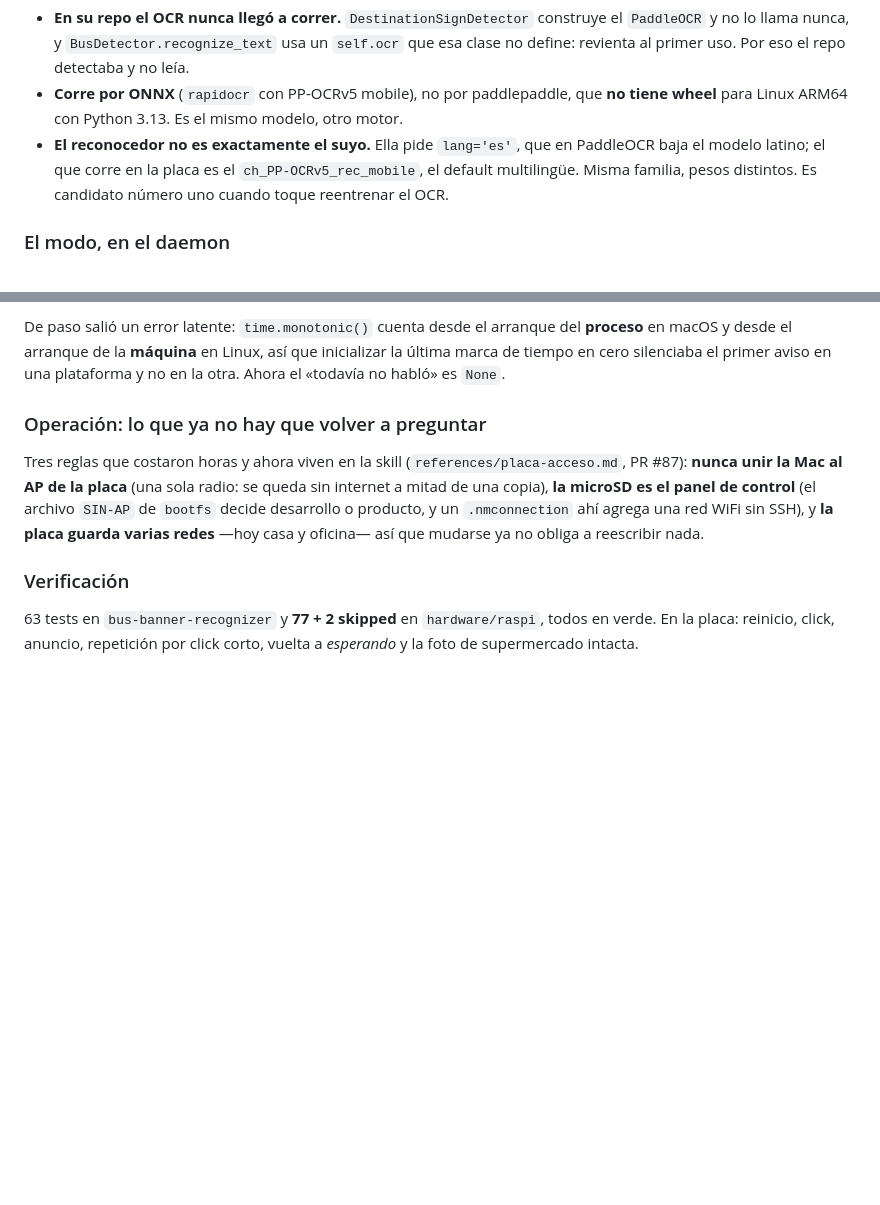
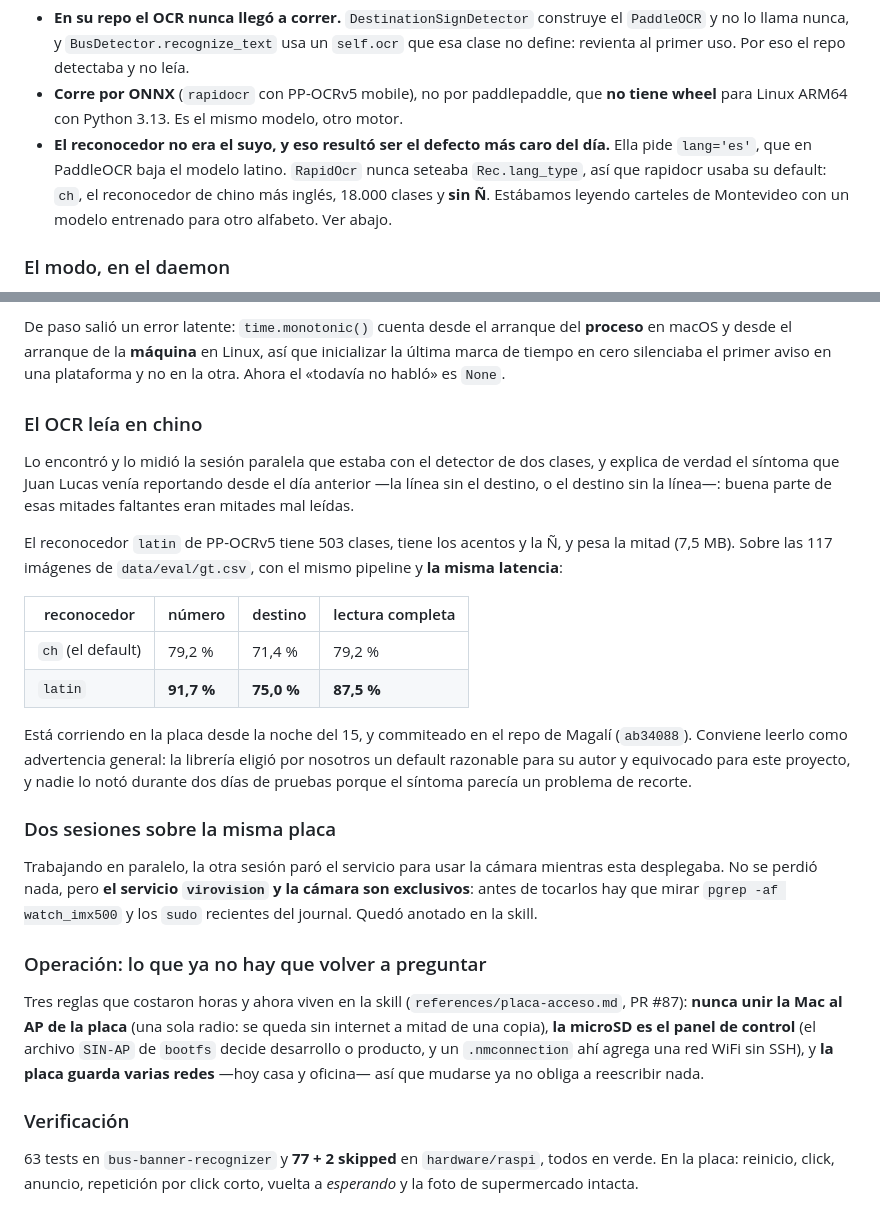
Before and after one commit to juanlu-a/viro_vision, a Markdown page: docs/SESSION-LOG.md, 2 parts joined by grey strips. GitHub-like rendering; blank space fills up the shorter version.

Commit message:
docs: the OCR was reading Spanish signs with a Chinese recognizer
Yesterday's entry filed the wrong recognizer as something to revisit whenever the OCR got retrained.
It was not that. RapidOcr never set Rec.lang_type, so rapidocr used its own default - ch, 18k classes,
no Ñ - and we were reading Montevideo bus signs with a model built for another script. Setting it to
latin takes the number from 79.2 % to 91.7 % and the full reading from 79.2 % to 87.5 %, at the same
latency, and it explains most of the half-read signs reported from the street for two days.

Found and measured by the parallel session. Also recorded here: that session and this one shared the
board, and the service and the camera are exclusive.

```diff
--- a/docs/SESSION-LOG.md
+++ b/docs/SESSION-LOG.md
@@ -2119,9 +2119,10 @@ parece y en qué no:
   al primer uso. Por eso el repo detectaba y no leía.
 - **Corre por ONNX** (`rapidocr` con PP-OCRv5 mobile), no por paddlepaddle, que **no tiene wheel** para
   Linux ARM64 con Python 3.13. Es el mismo modelo, otro motor.
-- **El reconocedor no es exactamente el suyo.** Ella pide `lang='es'`, que en PaddleOCR baja el modelo
-  latino; el que corre en la placa es el `ch_PP-OCRv5_rec_mobile`, el default multilingüe. Misma
-  familia, pesos distintos. Es candidato número uno cuando toque reentrenar el OCR.
+- **El reconocedor no era el suyo, y eso resultó ser el defecto más caro del día.** Ella pide
+  `lang='es'`, que en PaddleOCR baja el modelo latino. `RapidOcr` nunca seteaba `Rec.lang_type`, así
+  que rapidocr usaba su default: `ch`, el reconocedor de chino más inglés, 18.000 clases y **sin Ñ**.
+  Estábamos leyendo carteles de Montevideo con un modelo entrenado para otro alfabeto. Ver abajo.
 
 ### El modo, en el daemon
 
@@ -2161,6 +2162,31 @@ detección anda, lo que fallaba era **qué se dice y cuándo**.
 De paso salió un error latente: `time.monotonic()` cuenta desde el arranque del **proceso** en macOS y
 desde el arranque de la **máquina** en Linux, así que inicializar la última marca de tiempo en cero
 silenciaba el primer aviso en una plataforma y no en la otra. Ahora el «todavía no habló» es `None`.
+
+### El OCR leía en chino
+
+Lo encontró y lo midió la sesión paralela que estaba con el detector de dos clases, y explica de
+verdad el síntoma que Juan Lucas venía reportando desde el día anterior —la línea sin el destino, o
+el destino sin la línea—: buena parte de esas mitades faltantes eran mitades mal leídas.
+
+El reconocedor `latin` de PP-OCRv5 tiene 503 clases, tiene los acentos y la Ñ, y pesa la mitad
+(7,5 MB). Sobre las 117 imágenes de `data/eval/gt.csv`, con el mismo pipeline y **la misma latencia**:
+
+| reconocedor | número | destino | lectura completa |
+|---|---|---|---|
+| `ch` (el default) | 79,2 % | 71,4 % | 79,2 % |
+| `latin` | **91,7 %** | **75,0 %** | **87,5 %** |
+
+Está corriendo en la placa desde la noche del 15, y commiteado en el repo de Magalí (`ab34088`).
+Conviene leerlo como advertencia general: la librería eligió por nosotros un default razonable para
+su autor y equivocado para este proyecto, y nadie lo notó durante dos días de pruebas porque el
+síntoma parecía un problema de recorte.
+
+### Dos sesiones sobre la misma placa
+
+Trabajando en paralelo, la otra sesión paró el servicio para usar la cámara mientras esta desplegaba.
+No se perdió nada, pero **el servicio `virovision` y la cámara son exclusivos**: antes de tocarlos hay
+que mirar `pgrep -af watch_imx500` y los `sudo` recientes del journal. Quedó anotado en la skill.
 
 ### Operación: lo que ya no hay que volver a preguntar
 
```
